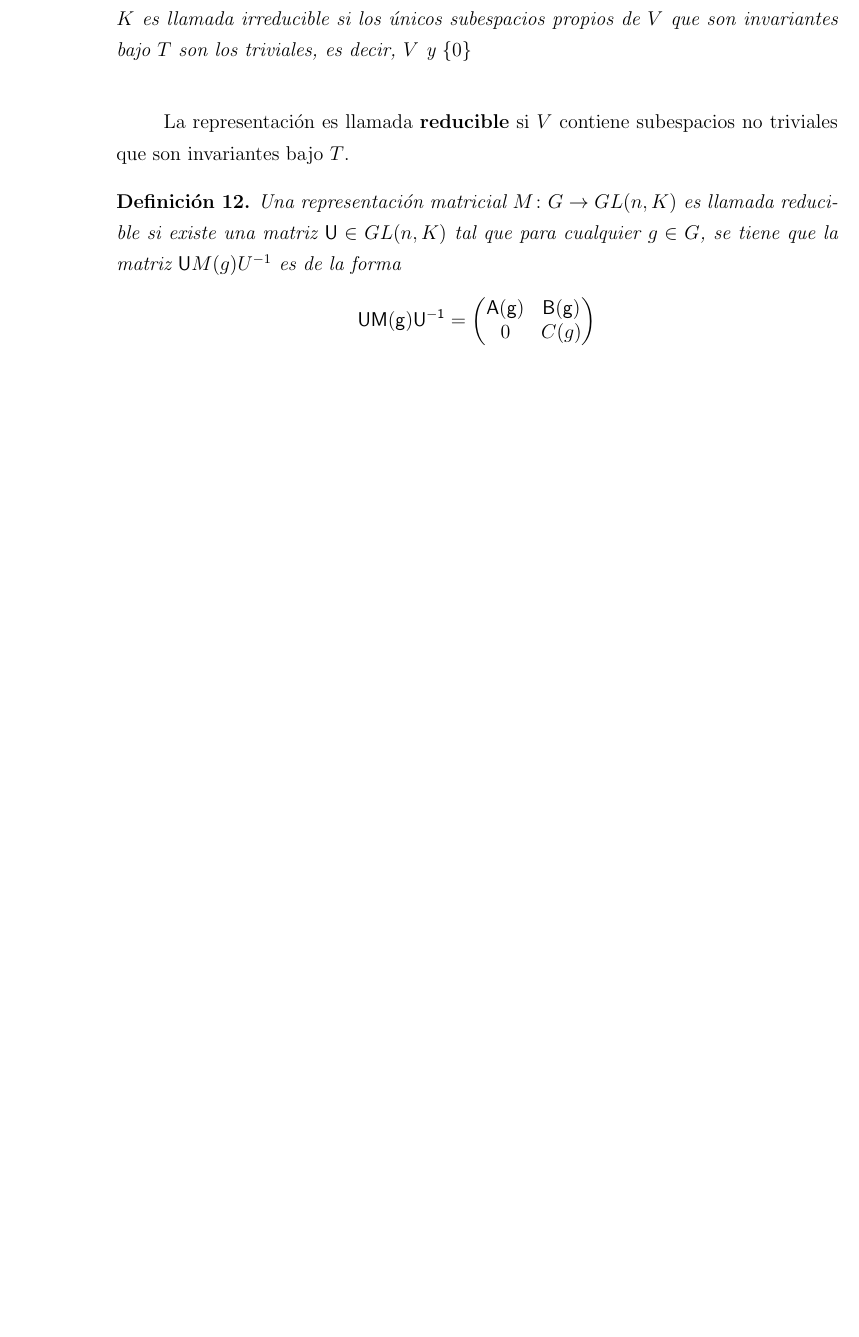
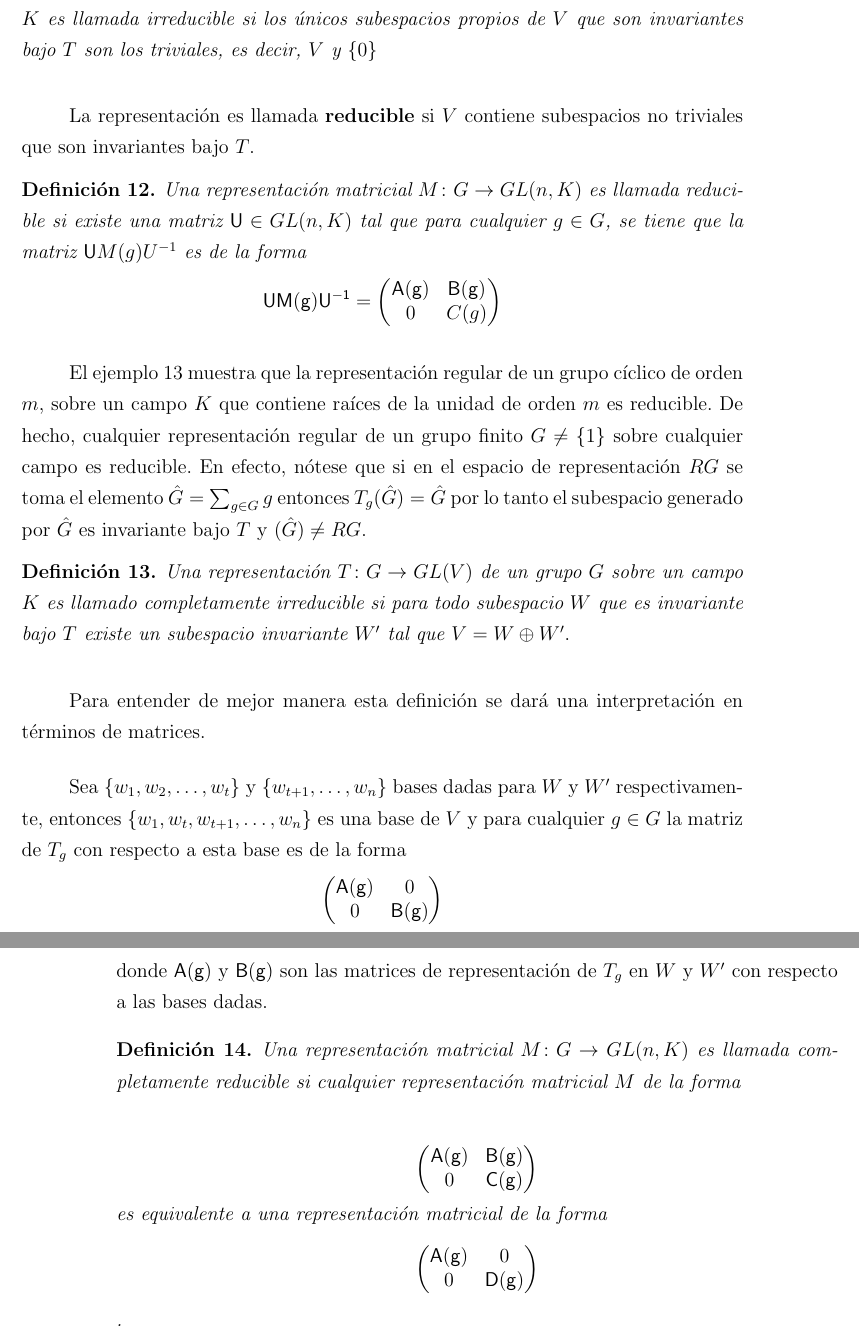
Before and after one commit to hugoallan9/tesis, a LaTeX thesis (document.tex, which reads representaciones.tex): part of page 63 of 69 before the commit and two parts of pages 64 and 65 of 71 after it, the two joined at a grey line, cut so that both start at the same text, the shorter picture padded with empty space. Compiled offline with pdfLaTeX.

Commit message:
capitulo 1 sin correciones y 2 sin completar

```diff
--- a/document.tex
+++ b/document.tex
@@ -12,6 +12,9 @@
 \usepackage[pdftex]{graphicx}
 \usepackage{hyperref,url,breakurl}
 \usepackage{ dsfont }
+\usepackage{pstricks-add}
+\usepackage{pgf,tikz}
+\usetikzlibrary{arrows} %paquete para pstrick
 
 
 \decimalpoint
--- a/representaciones.tex
+++ b/representaciones.tex
@@ -331,3 +346,30 @@ Una representación matricial $M \colon G \to GL(n,K)$ es llamada reducible si e
 0 & C(g)
 \end{pmatrix} \]
 \end{definicion}
+
+El ejemplo \ref*{ejemciclico} muestra que la representación regular de un grupo cíclico de orden $m$, sobre un campo $K$ que contiene raíces de la unidad de orden $m$ es reducible. De hecho, cualquier representación regular de un grupo finito $G \neq \{ 1 \}$ sobre cualquier campo es reducible. En efecto, nótese que si en el espacio de representación $RG$ se toma el elemento $\hat{G} = \sum_{g \in G}g$ entonces $ T_g(\hat{G}) = \hat{G}$ por lo tanto el subespacio generado por $\hat{G}$ es invariante bajo $T$ y $(\hat{G}) \neq RG.$
+
+\begin{definicion}
+Una representación $T \colon G \to GL(V)$ de un grupo $G$ sobre un campo $K$ es llamado completamente irreducible si para todo subespacio $W$ que es invariante bajo $T$ existe un subespacio invariante $W'$ tal que $V = W \oplus W'.$
+\end{definicion}
+
+Para entender de mejor manera esta definición se dará una interpretación en términos de matrices.
+
+Sea $\{ w_1, w_2, \dots, w_t \}$ y $\{ w_{t+1}, \dots, w_n\}$ bases dadas para $W$ y $W'$ respectivamente, entonces $\{ w_1, w_t, w_{t+1}, \dots, w_n \}$ es una base de $V$ y para cualquier $g \in G$ la matriz de $T_g$ con respecto a esta base es de la forma
+\[ \begin{pmatrix}
+\mathsf{A(g)} & 0 \\
+0 & \mathsf{B(g)}
+\end{pmatrix} \] donde $\mathsf{A(g)}$ y $\mathsf{B(g)}$ son las matrices de representación de $T_g$ en $W$ y $W'$ con respecto a las bases dadas.
+
+\begin{definicion}
+Una representación matricial $M \colon G \to GL(n,K)$ es llamada completamente reducible si cualquier representación matricial $M$ de la forma
+
+\[ \begin{pmatrix}
+\mathsf{A(g)} & \mathsf{B(g)} \\
+0 & \mathsf{C(g)}
+\end{pmatrix} \] es equivalente a una representación matricial de la forma
+\[ \begin{pmatrix}
+\mathsf{A(g)} & 0 \\
+0 & \mathsf{D(g)}
+\end{pmatrix} \].
+\end{definicion}
```
Also changed, not shown: document.pdf, representaciones.tex (25 more changed lines), 19 other files.
